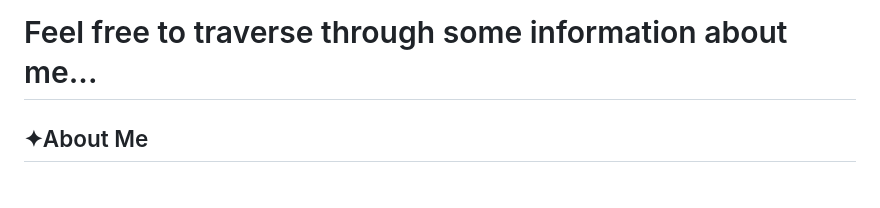
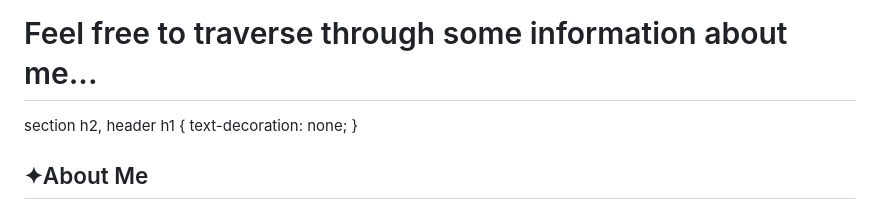
Before and after one commit to hpahama/hpahama.github.io, a Markdown page: README.md, the part around the change. GitHub-like rendering.

```diff
--- a/README.md
+++ b/README.md
@@ -70,6 +70,9 @@
           <h1 style="font-size: 14px; font-family: 'Courier New', Courier, monospace; color: #4d2600;">Feel free to traverse through some information about me...</h1>
         </div>
     </header>
+    section h2, header h1 {
+        text-decoration: none;
+    }
     <section id="about">
         <h2>✦About Me</h2>
         <p>Meet me, the ultimate aficionado of life's simple pleasures—music, food, and books. You'll often find me grooving to tunes, indulging in delicious eats, and getting lost in the pages of a captivating novel. But when it's time for shut-eye, deadlines be darned! I nap like a seasoned pro, turning snooze time into an art form. And amidst the chaos of existence, I'm the curious cat pondering life's mysteries, all while embracing stoicism with the calm demeanor of a Zen master—stoic yet secretly amused by the cosmic joke.</p>
```
